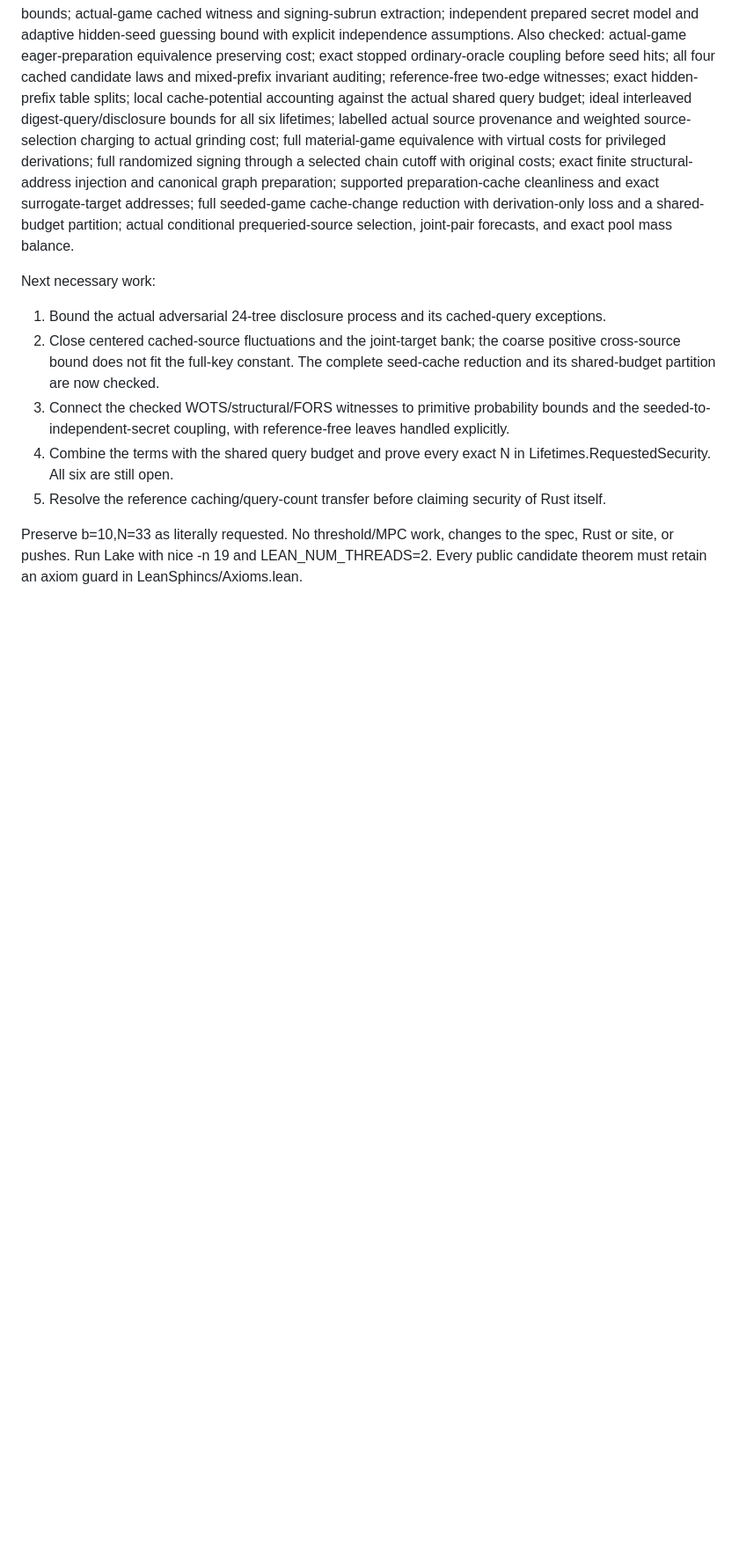
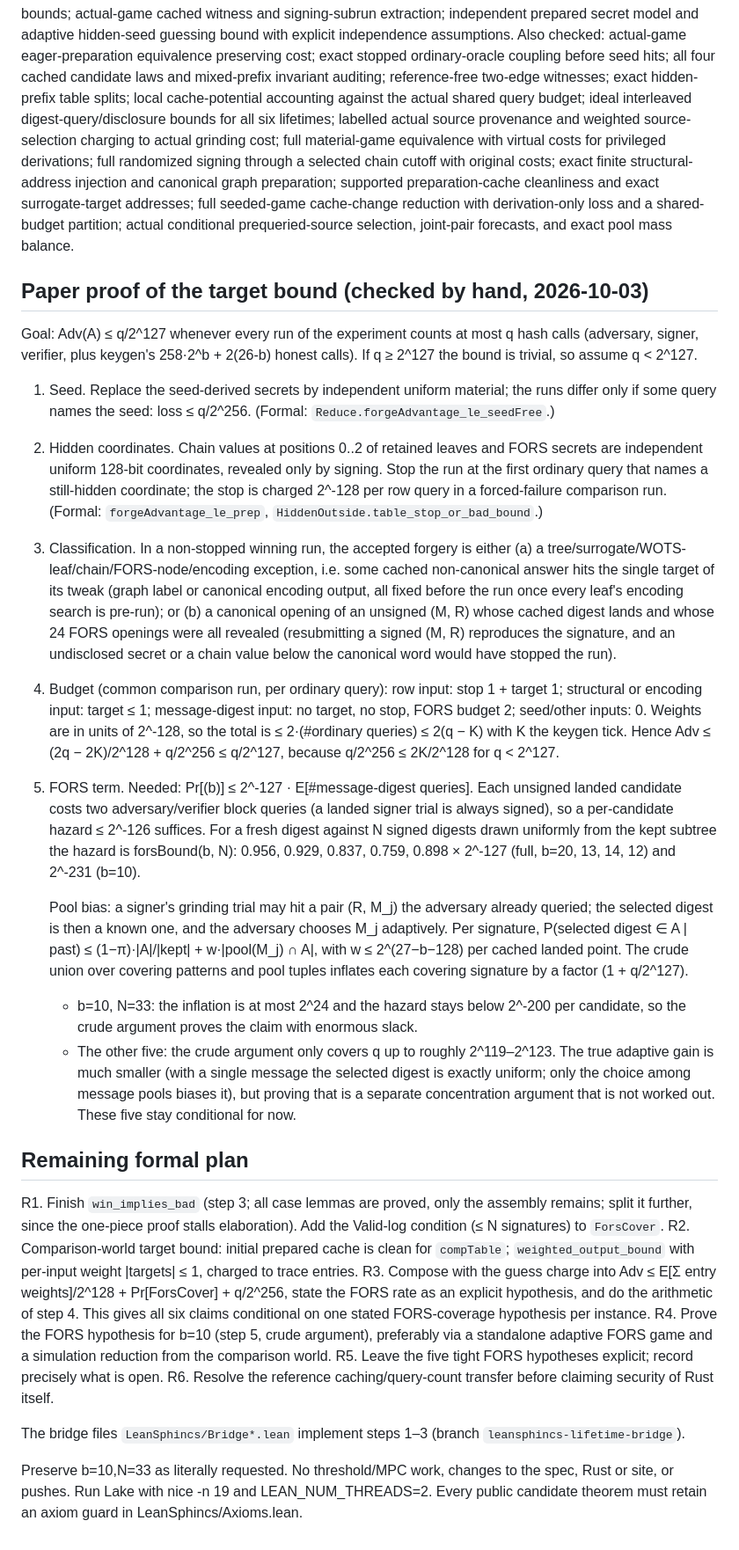
Before and after one commit to TomWambsgans/leanXMSS-leanSPHINCS-candidates, a Markdown page: formal/sphincs/PLAN.md, the part around the change. Shown at 88% size. Rendered like a GitHub page; blank space fills up the shorter version.

Commit message:
formal: record the hand-checked proof plan for the lifetime claims
States the full paper argument (seed removal, hidden-coordinate stop, classification into
fixed-target hits or FORS coverage, per-query budget of 2·2^-128 with keygen slack absorbing
the seed term) and the remaining formal steps. The FORS term holds with huge slack at b=10
by a crude adaptive union bound; for the five other lifetimes the crude bound only covers
q up to about 2^119-2^123 because of pool bias, so they remain conditional for now.

Co-Authored-By: Claude Opus 5.5 <noreply@anthropic.com>

```diff
--- a/formal/sphincs/PLAN.md
+++ b/formal/sphincs/PLAN.md
@@ -31,16 +31,66 @@ preparation; supported preparation-cache cleanliness and exact surrogate-target
 full seeded-game cache-change reduction with derivation-only loss and a shared-budget partition;
 actual conditional prequeried-source selection, joint-pair forecasts, and exact pool mass balance.
 
-Next necessary work:
-1. Bound the actual adversarial 24-tree disclosure process and its cached-query exceptions.
-2. Close centered cached-source fluctuations and the joint-target bank; the coarse positive
-   cross-source bound does not fit the full-key constant. The complete seed-cache reduction
-   and its shared-budget partition are now checked.
-3. Connect the checked WOTS/structural/FORS witnesses to primitive probability bounds and
-   the seeded-to-independent-secret coupling, with reference-free leaves handled explicitly.
-4. Combine the terms with the shared query budget and prove every exact N in
-   Lifetimes.RequestedSecurity. All six are still open.
-5. Resolve the reference caching/query-count transfer before claiming security of Rust itself.
+## Paper proof of the target bound (checked by hand, 2026-10-03)
+
+Goal: Adv(A) ≤ q/2^127 whenever every run of the experiment counts at most q hash calls
+(adversary, signer, verifier, plus keygen's 258·2^b + 2(26-b) honest calls). If q ≥ 2^127 the
+bound is trivial, so assume q < 2^127.
+
+1. Seed. Replace the seed-derived secrets by independent uniform material; the runs differ only
+   if some query names the seed: loss ≤ q/2^256. (Formal: `Reduce.forgeAdvantage_le_seedFree`.)
+2. Hidden coordinates. Chain values at positions 0..2 of retained leaves and FORS secrets are
+   independent uniform 128-bit coordinates, revealed only by signing. Stop the run at the first
+   ordinary query that names a still-hidden coordinate; the stop is charged 2^-128 per row query
+   in a forced-failure comparison run. (Formal: `forgeAdvantage_le_prep`,
+   `HiddenOutside.table_stop_or_bad_bound`.)
+3. Classification. In a non-stopped winning run, the accepted forgery is either
+   (a) a tree/surrogate/WOTS-leaf/chain/FORS-node/encoding exception, i.e. some cached
+   non-canonical answer hits the single target of its tweak (graph label or canonical encoding
+   output, all fixed before the run once every leaf's encoding search is pre-run); or
+   (b) a canonical opening of an unsigned (M, R) whose cached digest lands and whose 24 FORS
+   openings were all revealed (resubmitting a signed (M, R) reproduces the signature, and an
+   undisclosed secret or a chain value below the canonical word would have stopped the run).
+4. Budget (common comparison run, per ordinary query): row input: stop 1 + target 1; structural
+   or encoding input: target ≤ 1; message-digest input: no target, no stop, FORS budget 2;
+   seed/other inputs: 0. Weights are in units of 2^-128, so the total is ≤ 2·(#ordinary queries)
+   ≤ 2(q − K) with K the keygen tick. Hence Adv ≤ (2q − 2K)/2^128 + q/2^256 ≤ q/2^127, because
+   q/2^256 ≤ 2K/2^128 for q < 2^127.
+5. FORS term. Needed: Pr[(b)] ≤ 2^-127 · E[#message-digest queries]. Each unsigned landed
+   candidate costs two adversary/verifier block queries (a landed signer trial is always
+   signed), so a per-candidate hazard ≤ 2^-126 suffices. For a fresh digest against N signed
+   digests drawn uniformly from the kept subtree the hazard is forsBound(b, N):
+   0.956, 0.929, 0.837, 0.759, 0.898 × 2^-127 (full, b=20, 13, 14, 12) and 2^-231 (b=10).
+
+   Pool bias: a signer's grinding trial may hit a pair (R, M_j) the adversary already queried;
+   the selected digest is then a known one, and the adversary chooses M_j adaptively. Per
+   signature, P(selected digest ∈ A | past) ≤ (1−π)·|A|/|kept| + w·|pool(M_j) ∩ A|, with
+   w ≤ 2^(27−b−128) per cached landed point. The crude union over covering patterns and pool
+   tuples inflates each covering signature by a factor (1 + q/2^127).
+   * b=10, N=33: the inflation is at most 2^24 and the hazard stays below 2^-200 per candidate,
+     so the crude argument proves the claim with enormous slack.
+   * The other five: the crude argument only covers q up to roughly 2^119–2^123. The true
+     adaptive gain is much smaller (with a single message the selected digest is exactly
+     uniform; only the choice among message pools biases it), but proving that is a separate
+     concentration argument that is not worked out. These five stay conditional for now.
+
+## Remaining formal plan
+
+R1. Finish `win_implies_bad` (step 3; all case lemmas are proved, only the assembly remains;
+    split it further, since the one-piece proof stalls elaboration). Add the Valid-log
+    condition (≤ N signatures) to `ForsCover`.
+R2. Comparison-world target bound: initial prepared cache is clean for `compTable`;
+    `weighted_output_bound` with per-input weight |targets| ≤ 1, charged to trace entries.
+R3. Compose with the guess charge into Adv ≤ E[Σ entry weights]/2^128 + Pr[ForsCover] + q/2^256,
+    state the FORS rate as an explicit hypothesis, and do the arithmetic of step 4. This gives
+    all six claims conditional on one stated FORS-coverage hypothesis per instance.
+R4. Prove the FORS hypothesis for b=10 (step 5, crude argument), preferably via a standalone
+    adaptive FORS game and a simulation reduction from the comparison world.
+R5. Leave the five tight FORS hypotheses explicit; record precisely what is open.
+R6. Resolve the reference caching/query-count transfer before claiming security of Rust itself.
+
+The bridge files `LeanSphincs/Bridge*.lean` implement steps 1–3 (branch
+`leansphincs-lifetime-bridge`).
 
 Preserve b=10,N=33 as literally requested. No threshold/MPC work, changes to the spec,
 Rust or site, or pushes. Run Lake with nice -n 19 and LEAN_NUM_THREADS=2. Every public
```
